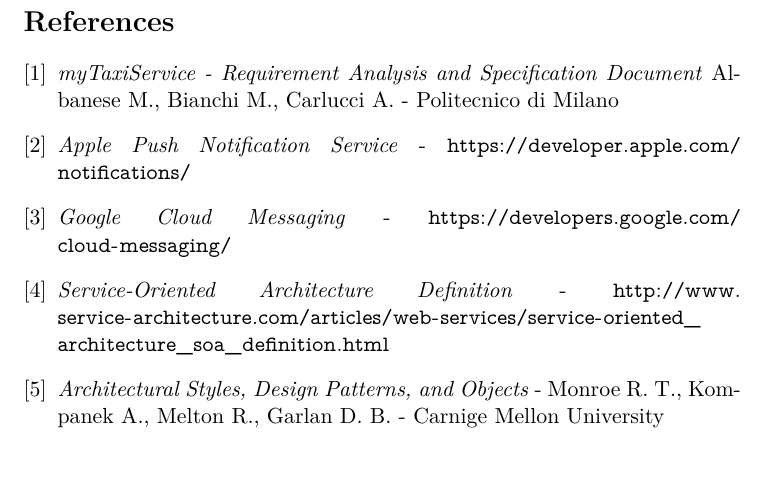
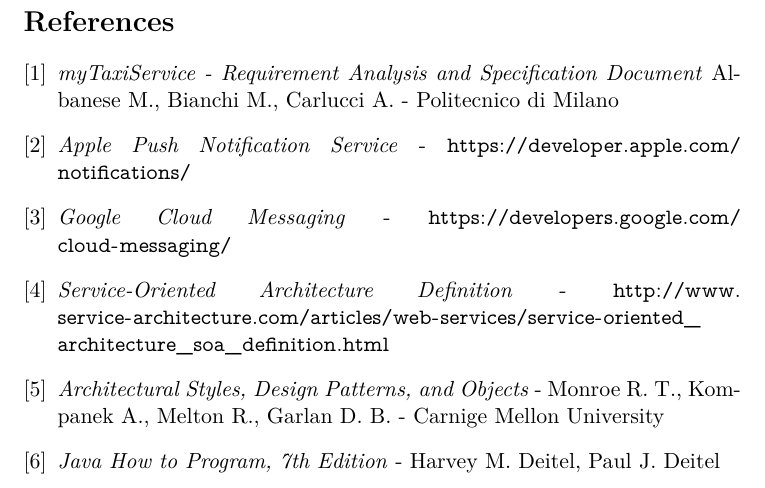
Before and after one commit to Matt8white/MyTaxiService-Albanese-Bianchi-Carlucci, a LaTeX document (dd/src/dd.tex, which reads dd/src/subfiles/references.tex): part of page 20 of 20, cut so that both start at the same text. Compiled offline with pdfLaTeX.

Commit message:
deitel ref add

```diff
--- a/dd/src/subfiles/references.tex
+++ b/dd/src/subfiles/references.tex
@@ -23,4 +23,8 @@
     Monroe R. T., Kompanek A., Melton R., Garlan D. B. -
     Carnige Mellon University
 
+\bibitem{deitel}
+	\emph{Java How to Program, 7th Edition} -
+	Harvey M. Deitel, Paul J. Deitel
+
 \end{thebibliography}
```
